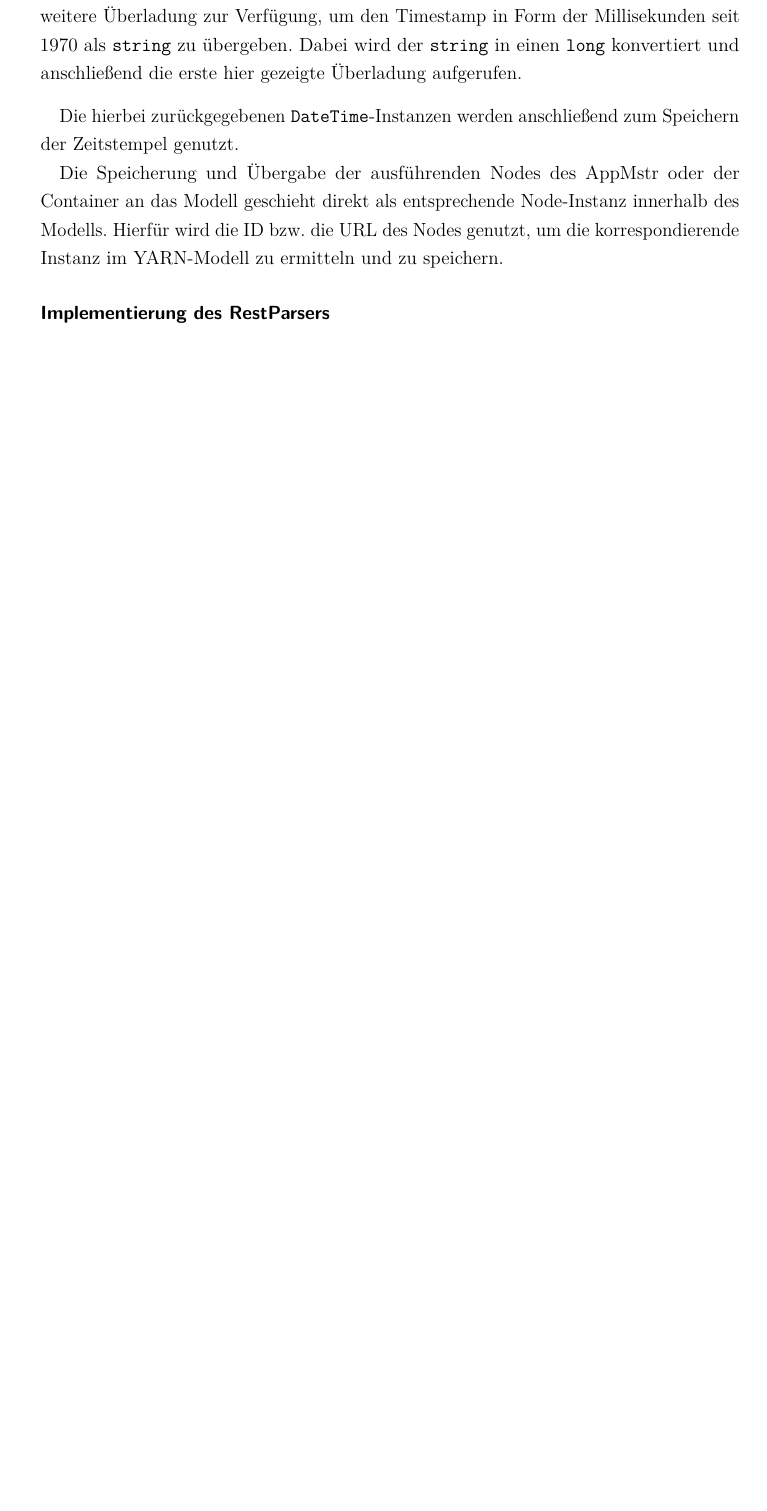
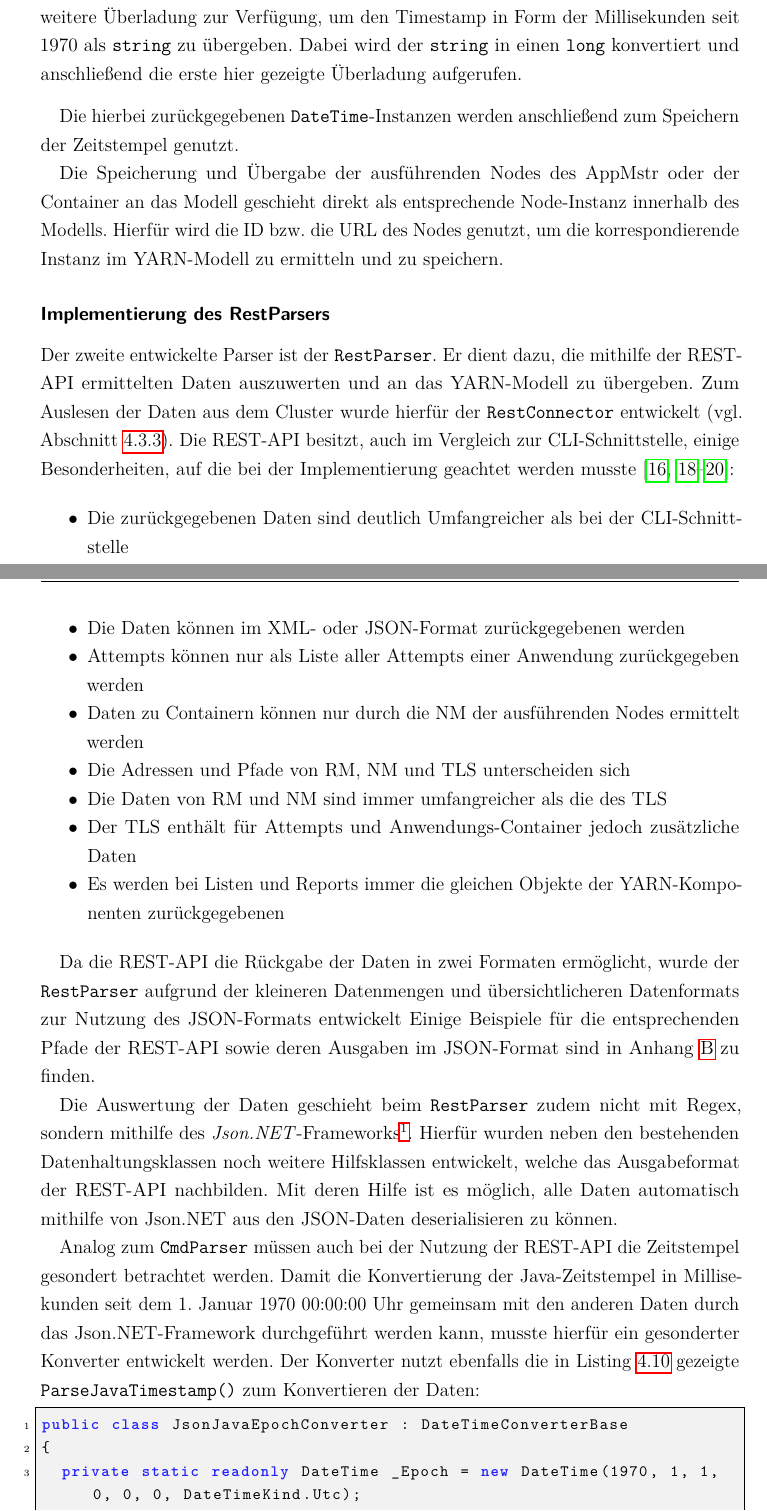
Before and after one commit to gobo7793/Masterarbeit, a LaTeX document (Masterarbeit.tex, which reads modell/treiber.tex): part of page 44 of 106 before the commit and two parts of pages 44 and 45 of 108 after it, the two joined at a grey line, cut so that both start at the same text, the shorter picture padded with empty space. The pictures show the PDF file Masterarbeit.pdf that the author committed with the source.

Commit message:
added rest parser

```diff
--- a/modell/treiber.tex
+++ b/modell/treiber.tex
@@ -123,3 +128,29 @@ Hierfür wird die ID bzw. die URL des Nodes genutzt, um die korrespondierende In
 \subsubsection{Implementierung des RestParsers}
 \label{subsubsec:implRestParser}
 
+Der zweite entwickelte Parser ist der \texttt{RestParser}.
+Er dient dazu, die mithilfe der REST"=API ermittelten Daten auszuwerten und an das YARN"=Modell zu übergeben.
+Zum Auslesen der Daten aus dem Cluster wurde hierfür der \texttt{RestConnector} entwickelt (vgl. \cref{subsubsec:implRestConnector}).
+Die REST"=API besitzt, auch im Vergleich zur CLI"=Schnittstelle, einige Besonderheiten, auf die bei der Implementierung geachtet werden musste \cite{HadoopYarnCmds271,HadoopRmApi271,HadoopNmApi271,HadoopYarnTlServer271}:
+
+\begin{itemize}
+    \item Die zurückgegebenen Daten sind deutlich Umfangreicher als bei der CLI"=Schnittstelle
+    \item Die Daten können im XML- oder JSON"=Format zurückgegebenen werden
+    \item Attempts können nur als Liste aller Attempts einer Anwendung zurückgegeben werden
+    \item Daten zu Containern können nur durch die \ac{NM} der ausführenden Nodes ermittelt werden
+    \item Die Adressen und Pfade von \ac{RM}, \ac{NM} und \ac{TLS} unterscheiden sich
+    \item Die Daten von \ac{RM} und \ac{NM} sind immer umfangreicher als die des \ac{TLS}
+    \item Der \ac{TLS} enthält für Attempts und Anwendungs"=Container jedoch zusätzliche Daten
+    \item Es werden bei Listen und Reports immer die gleichen Objekte der YARN"=Komponenten zurückgegebenen
+\end{itemize}
+
+Da die REST"=API die Rückgabe der Daten in zwei Formaten ermöglicht, wurde der \texttt{RestParser} aufgrund der kleineren Datenmengen und übersichtlicheren Datenformats zur Nutzung des JSON"=Formats entwickelt
+Einige Beispiele für die entsprechenden Pfade der REST"=API sowie deren Ausgaben im JSON"=Format sind in \cref{app:hadoopRestApi} zu finden.
+
+Die Auswertung der Daten geschieht beim \texttt{RestParser} zudem nicht mit Regex, sondern mithilfe des \emph{Json.NET}"=Frameworks\footnote{\url{https://www.newtonsoft.com/json}}.
+Hierfür wurden neben den bestehenden Datenhaltungsklassen noch weitere Hilfsklassen entwickelt, welche das Ausgabeformat der REST"=API nachbilden.
+Mit deren Hilfe ist es möglich, alle Daten automatisch mithilfe von Json.NET aus den JSON"=Daten deserialisieren zu können.
+
+Analog zum \texttt{CmdParser} müssen auch bei der Nutzung der REST"=API die Zeitstempel gesondert betrachtet werden.
+Damit die Konvertierung der Java"=Zeitstempel in Millisekunden seit dem 1. Januar 1970 00:00:00 Uhr gemeinsam mit den anderen Daten durch das Json.NET"=Framework durchgeführt werden kann, musste hierfür ein gesonderter Konverter entwickelt werden.
+Der Konverter nutzt ebenfalls die in \cref{lst:parseJavaTimestamp} gezeigte \texttt{ParseJavaTimestamp()} zum Konvertieren der Daten:
@@ -125,0 +164 @@ Hierfür wird die ID bzw. die URL des Nodes genutzt, um die korrespondierende In
+  private static readonly DateTime _Epoch = new DateTime(1970, 1, 1, 0, 0, 0, DateTimeKind.Utc);
@@ -125,0 +176 @@ Hierfür wird die ID bzw. die URL des Nodes genutzt, um die korrespondierende In
+\end{lstlisting}
@@ -126,5 +194,11 @@ Hierfür wird die ID bzw. die URL des Nodes genutzt, um die korrespondierende In
+\end{lstlisting}
+
+Aufgrund dieser Besonderheiten eignet sich auch das in \cref{subsubsec:yarnComponentInterface} beschriebene Monitoring durch die übergeordnete Komponente bei der Nutzung der REST"=API besser als das Selbstmonitoring.
+
 \subsection{Entwicklung der Connectoren}
 \label{subsec:implementedConnectors}
+
+
 
 \subsubsection{Implementierung des CmdConnectors}
 \label{subsubsec:implCmdConnector}
```
Also changed, not shown: modell/yarnModell.tex (+5 -1 lines), settings/verzeichnisse.tex (+1 -0 lines), Masterarbeit.pdf, modell/treiber.tex (103 more changed lines).
